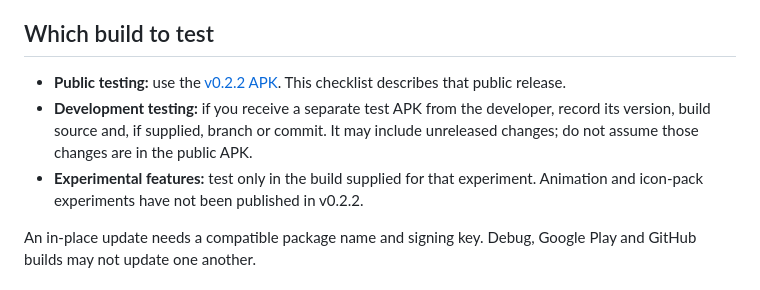
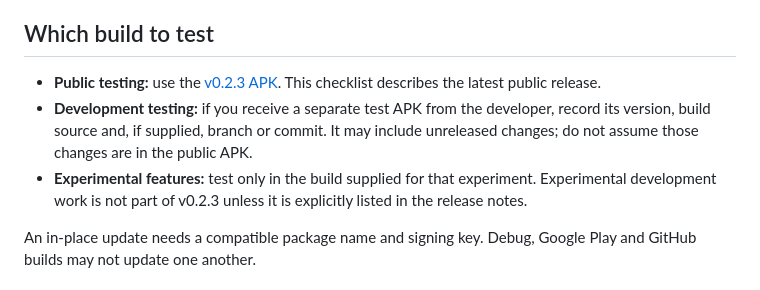
Before and after one commit to vanloocek-collab/Home-Glance-Releases, a Markdown page: TESTING.md, the part around the change. Rendered like a GitHub page.

Commit message:
Update public testing guide for 0.2.3

```diff
--- a/TESTING.md
+++ b/TESTING.md
@@ -4,9 +4,9 @@ Home Glance is still in public testing. If you want to help, you do not need to
 
 ## Which build to test
 
-- **Public testing:** use the [v0.2.2 APK](https://github.com/vanloocek-collab/Home-Glance-Releases/releases/tag/0.2.2). This checklist describes that public release.
+- **Public testing:** use the [v0.2.3 APK](https://github.com/vanloocek-collab/Home-Glance-Releases/releases/tag/0.2.3). This checklist describes the latest public release.
 - **Development testing:** if you receive a separate test APK from the developer, record its version, build source and, if supplied, branch or commit. It may include unreleased changes; do not assume those changes are in the public APK.
-- **Experimental features:** test only in the build supplied for that experiment. Animation and icon-pack experiments have not been published in v0.2.2.
+- **Experimental features:** test only in the build supplied for that experiment. Experimental development work is not part of v0.2.3 unless it is explicitly listed in the release notes.
 
 An in-place update needs a compatible package name and signing key. Debug, Google Play and GitHub builds may not update one another.
 
```
